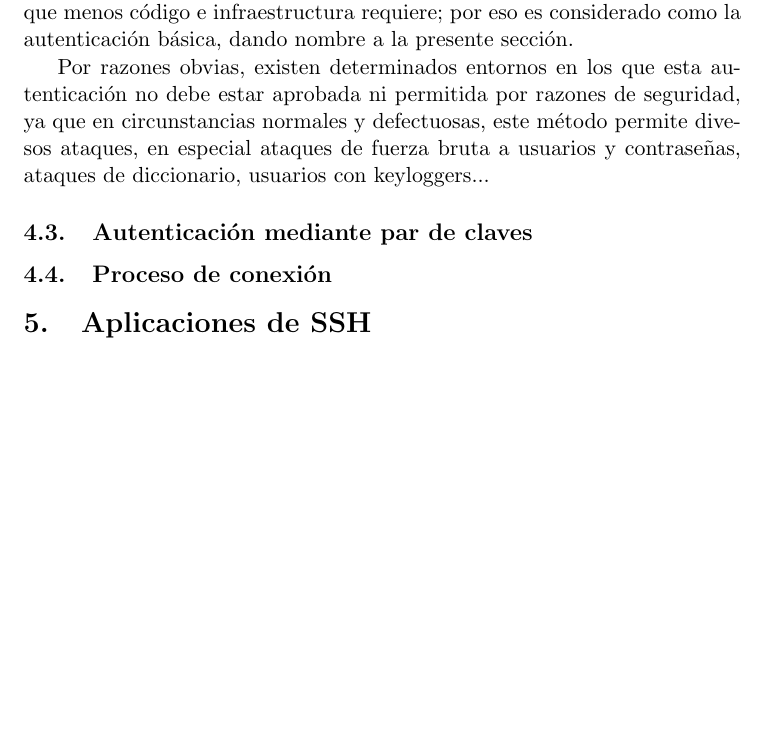
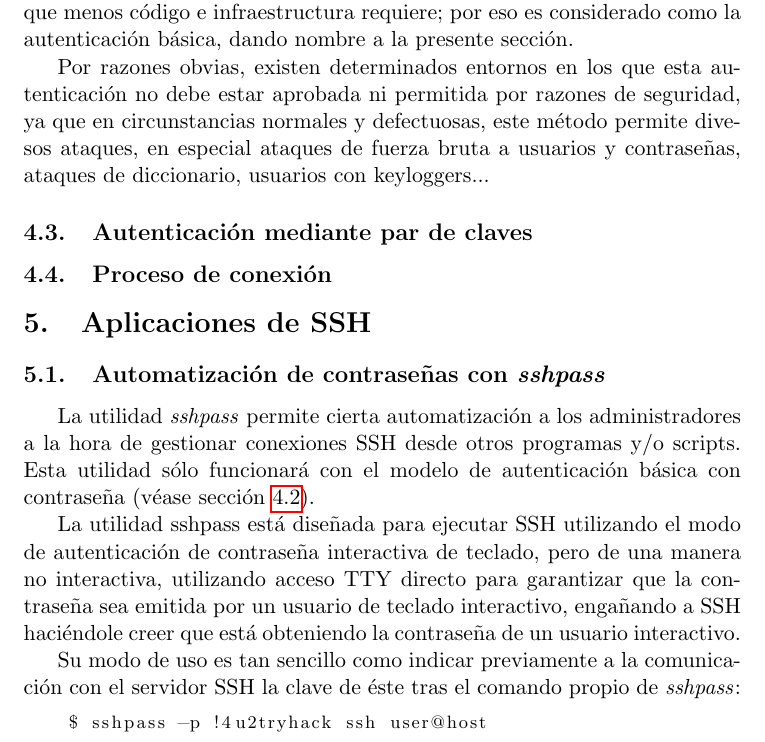
Before and after one commit to balonc/tex, a LaTeX document (Computación/Ciberseguridad/SSH/ssh.tex): part of page 11 of 12 before the commit and part of page 11 of 13 after it, cut so that both start at the same text, the shorter picture padded with empty space. Compiled offline with pdfLaTeX.

Commit message:
ssh Automatización de contraseñas con sshpass

```diff
--- a/Computación/Ciberseguridad/SSH/ssh.tex
+++ b/Computación/Ciberseguridad/SSH/ssh.tex
@@ -279,6 +279,23 @@
 
     \subsection{Proceso de conexión}
 \section{Aplicaciones de SSH}
+    \subsection{Automatización de contraseñas con \textit{sshpass}}
+
+        La utilidad \textit{sshpass} permite cierta automatización a los administradores a la hora de
+        gestionar conexiones SSH desde otros programas y/o scripts. Esta utilidad sólo funcionará con
+        el modelo de autenticación básica con contraseña (véase sección \ref{PasswordAuthentication}).
+
+        La utilidad sshpass está diseñada para ejecutar SSH utilizando el modo de autenticación de
+        contraseña interactiva de teclado, pero de una manera no interactiva, utilizando acceso TTY
+        directo para garantizar que la contraseña sea emitida por un usuario de teclado interactivo,
+        engañando a SSH haciéndole creer que está obteniendo la contraseña de un usuario interactivo.
+
+        Su modo de uso es tan sencillo como indicar previamente a la comunicación con el servidor SSH
+        la clave de éste tras el comando propio de \textit{sshpass}:
+
+        \begin{lstlisting}[language=bash,basicstyle=\footnotesize]
+    $ sshpass -p !4u2tryhack ssh user@host\end{lstlisting}
+
     \subsection{SCP}
     \subsection{SFTP}
     \subsection{SSHFS}
```
